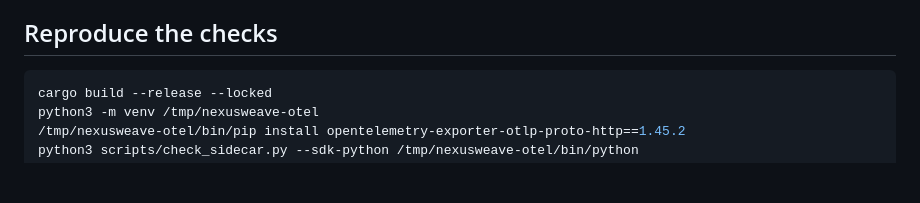
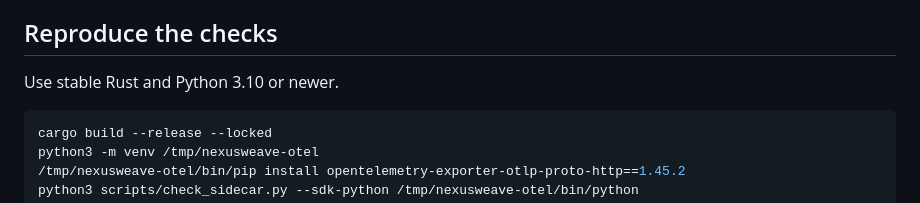
Before and after one commit to thakur-ro/A2Context, a Markdown page: docs/validation.md, the part around the change. Rendered like a GitHub page; blank space fills up the shorter version.

````diff
--- a/docs/validation.md
+++ b/docs/validation.md
@@ -3,6 +3,8 @@
 The evaluation uses synthetic trace labels and saved local-model trials. The labels describe which cards an engineer should investigate. This is a test of the initial design and its failure modes. It makes no estimate of production accuracy.
 
 ## Reproduce the checks
+
+Use stable Rust and Python 3.10 or newer.
 
 ```sh
 cargo build --release --locked
````
Also changed, not shown: docs/methods.md (+1 -1 lines), docs/media/findings.png, 4 other files.
